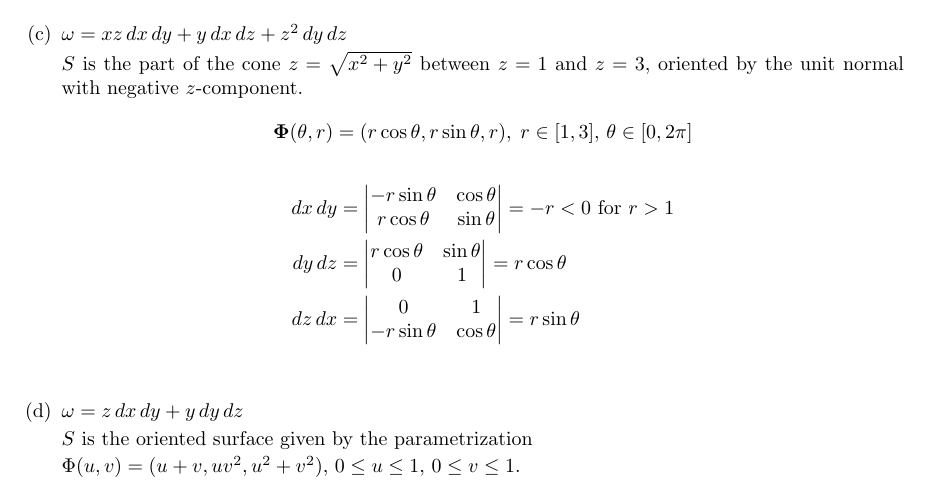
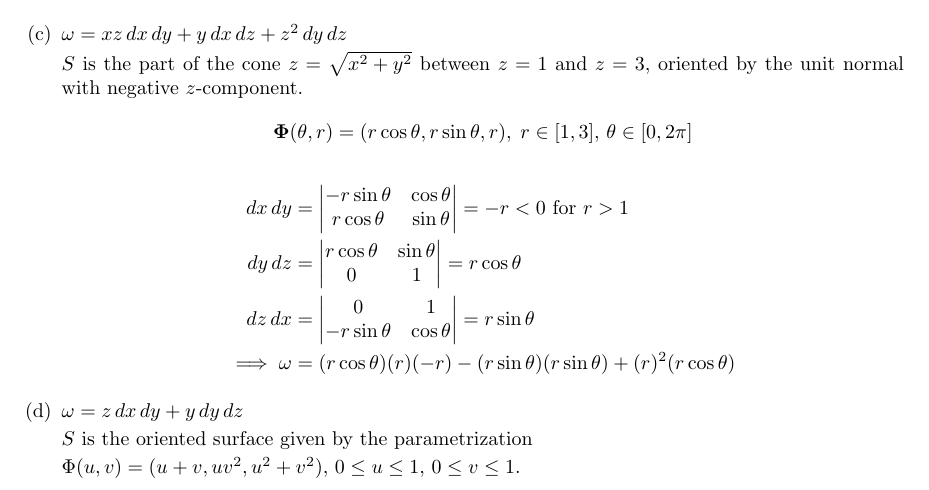
Before and after one commit to poonkeegan/school, a LaTeX document (matb42/a10.tex): part of page 6 of 11, cut so that both start at the same text. Compiled offline with pdfLaTeX.

Commit message:
Tue Mar 27 13:38:20 EDT 2018

```diff
--- a/matb42/a10.tex
+++ b/matb42/a10.tex
@@ -181,6 +181,7 @@ Apr 3rd 2018}
             dx\, dy &= \begin{vmatrix} -r\sin \theta & \cos \theta \\ r\cos \theta & \sin \theta \end{vmatrix} = -r < 0 \text{ for } r > 1 \\
             dy\, dz &= \begin{vmatrix}  r\cos \theta & \sin \theta \\ 0 & 1\end{vmatrix} = r \cos \theta\\
             dz\, dx &= \begin{vmatrix}  0 & 1 \\ -r\sin \theta & \cos \theta \end{vmatrix} = r \sin \theta\\
+            \implies \omega &= (r \cos \theta)(r)(-r) - (r \sin \theta)(r \sin \theta) + (r)^2(r \cos \theta)
         \end{align*}
 
         \item $\omega = z \, dx \, dy + y \, dy \, dz$
```
Also changed, not shown: matb42/a10.pdf.
